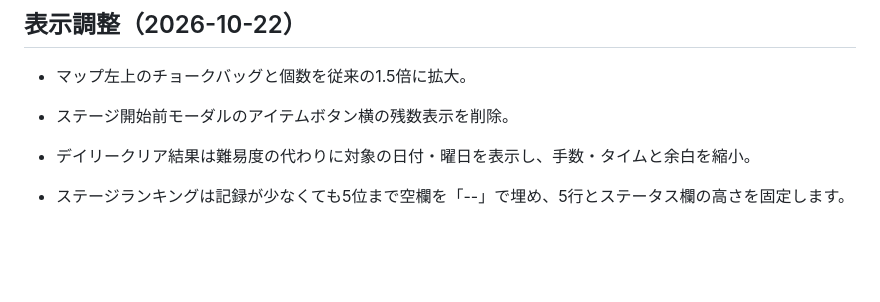
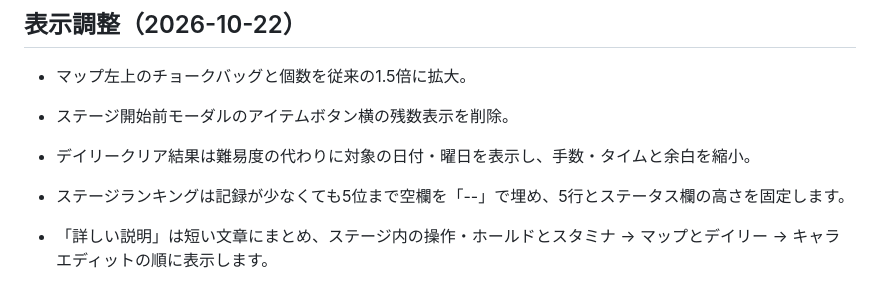
Before and after one commit to takeshi-ost/Bouldering, a Markdown page: README.md, the part around the change. Drawn GitHub-style; blank space fills up the shorter version.

Commit message:
Document concise help structure and publish

```diff
--- a/README.md
+++ b/README.md
@@ -191,3 +191,5 @@ Canvasは入力・状態変更・画像読込・画面サイズ変更で更新
 - デイリークリア結果は難易度の代わりに対象の日付・曜日を表示し、手数・タイムと余白を縮小。
 
 - ステージランキングは記録が少なくても5位まで空欄を「--」で埋め、5行とステータス欄の高さを固定します。
+
+- 「詳しい説明」は短い文章にまとめ、ステージ内の操作・ホールドとスタミナ → マップとデイリー → キャラエディットの順に表示します。
```
